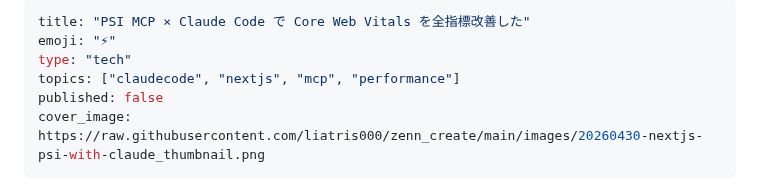
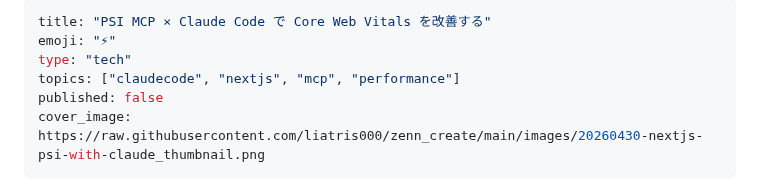
Before and after one commit to liatris000/zenn_create, a Markdown page: articles/20260430-nextjs-psi-with-claude.md, the part around the change. Drawn GitHub-style.

Commit message:
Day 2 fix: frontmatter title を進行形に修正
実計測値が本文に載っていない段階で「全指標改善した」と断定するのは
根拠不足のため、PR タイトルと揃えて「改善する」(進行形)に変更。

https://claude.ai/code/session_w1Mlv

```diff
--- a/articles/20260430-nextjs-psi-with-claude.md
+++ b/articles/20260430-nextjs-psi-with-claude.md
@@ -1,5 +1,5 @@
 ---
-title: "PSI MCP × Claude Code で Core Web Vitals を全指標改善した"
+title: "PSI MCP × Claude Code で Core Web Vitals を改善する"
 emoji: "⚡"
 type: "tech"
 topics: ["claudecode", "nextjs", "mcp", "performance"]
```
